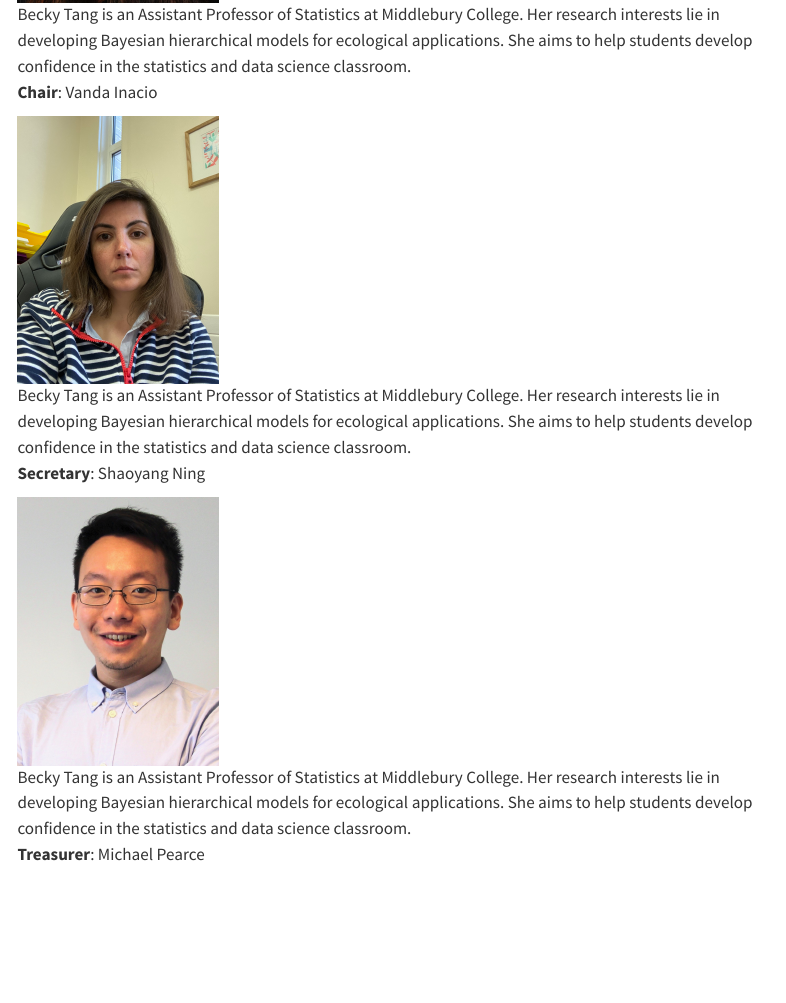
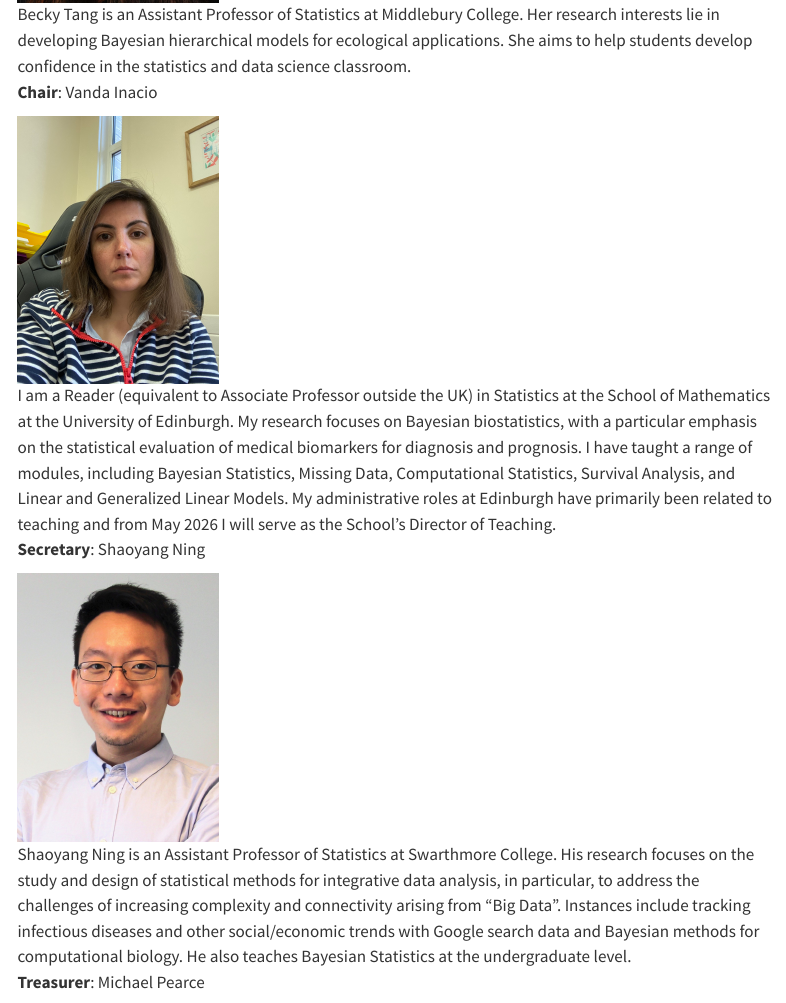
Before and after one commit to BERaP-ISBA/berap-isba.github.io, a Quarto document (about.qmd): the page in a window 1100 px wide, from 350 px down. Rendered offline with R 4.5, knitr and Pandoc in place of Quarto, with nearby package versions; menus at the side of the page are left out.

Commit message:
update about

```diff
--- a/about.qmd
+++ b/about.qmd
@@ -8,11 +8,11 @@
 
 **Chair**: Vanda Inacio
 
-![Becky Tang is an Assistant Professor of Statistics at Middlebury College. Her research interests lie in developing Bayesian hierarchical models for ecological applications. She aims to help students develop confidence in the statistics and data science classroom.](figs/vanda_photo.jpeg){fig-align="left" width="200"}
+![I am a Reader (equivalent to Associate Professor outside the UK) in Statistics at the School of Mathematics at the University of Edinburgh. My research focuses on Bayesian biostatistics, with a particular emphasis on the statistical evaluation of medical biomarkers for diagnosis and prognosis. I have taught a range of modules, including Bayesian Statistics, Missing Data, Computational Statistics, Survival Analysis, and Linear and Generalized Linear Models. My administrative roles at Edinburgh have primarily been related to teaching and from May 2026 I will serve as the School’s Director of Teaching.](figs/vanda_photo.jpeg){fig-align="left" width="200"}
 
 **Secretary**: Shaoyang Ning
 
-![Becky Tang is an Assistant Professor of Statistics at Middlebury College. Her research interests lie in developing Bayesian hierarchical models for ecological applications. She aims to help students develop confidence in the statistics and data science classroom.](figs/shaoyang_photo.jpeg){fig-align="left" width="200"}
+![Shaoyang Ning is an Assistant Professor of Statistics at Swarthmore College. His research focuses on the study and design of statistical methods for integrative data analysis, in particular, to address the challenges of increasing complexity and connectivity arising from “Big Data”. Instances include tracking infectious diseases and other social/economic trends with Google search data and Bayesian methods for computational biology. He also teaches Bayesian Statistics at the undergraduate level.](figs/shaoyang_photo.jpeg){fig-align="left" width="200"}
 
 **Treasurer**: Michael Pearce
 
```
Also changed, not shown: docs/search.json, about.qmd (2 more changed lines), 1 other file.
